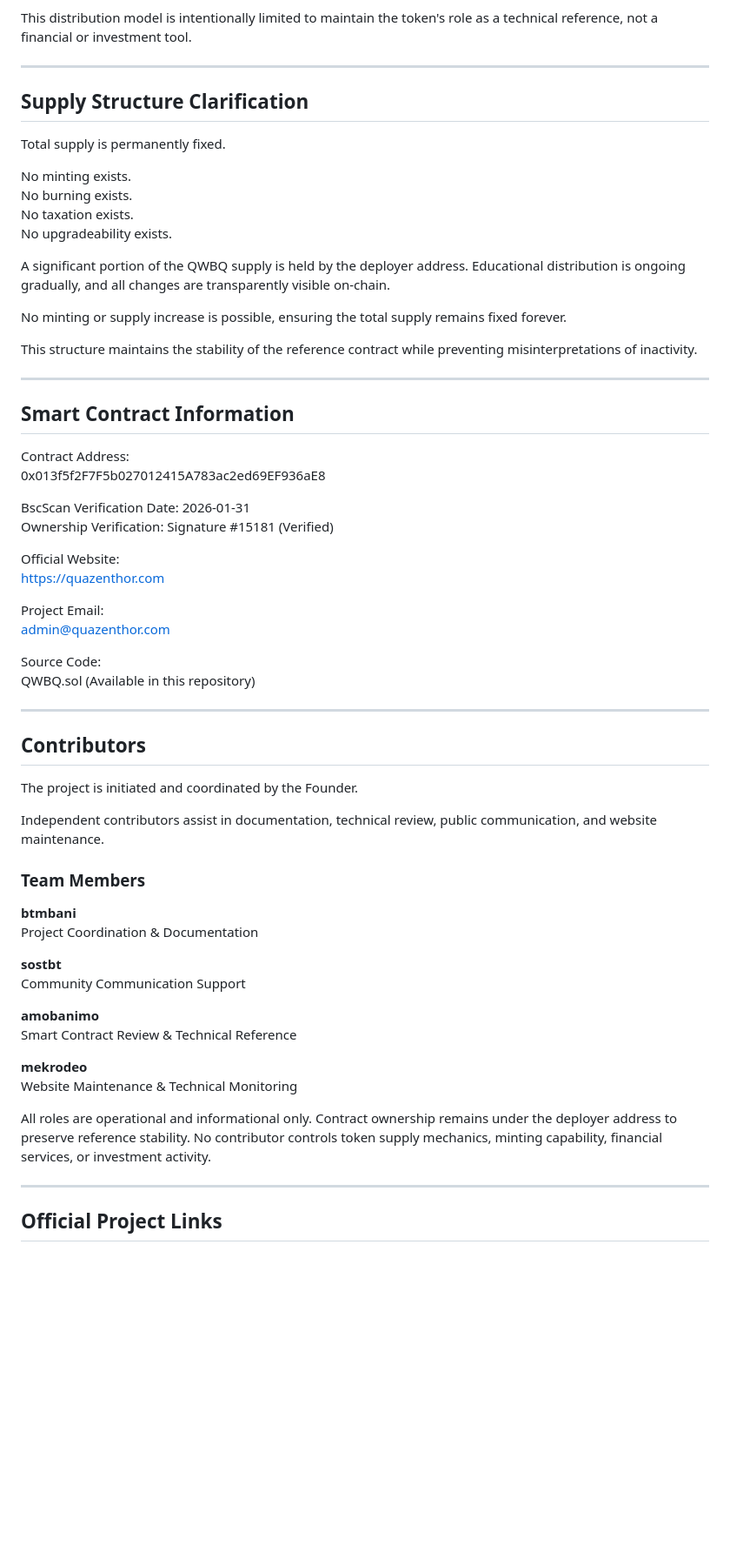
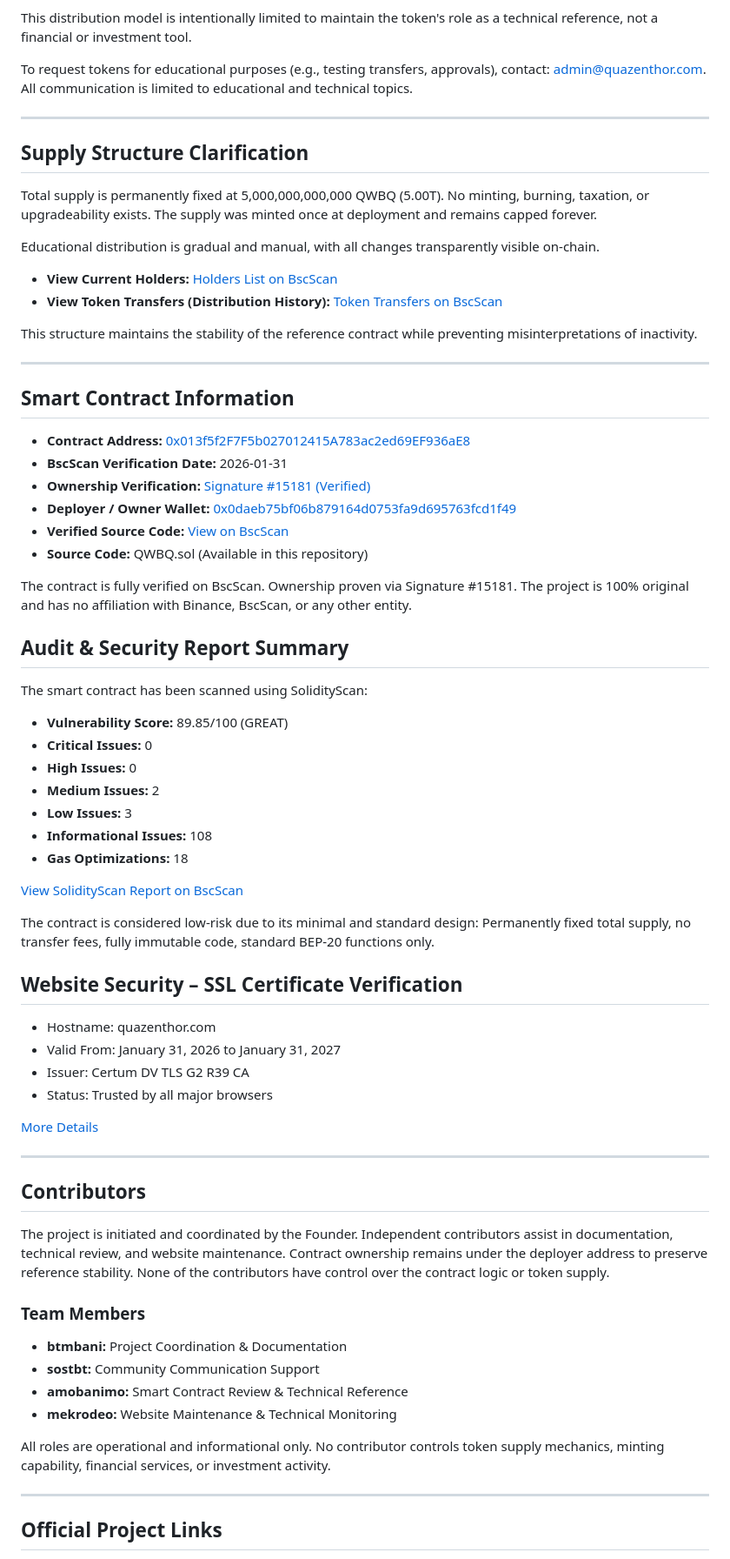
Before and after one commit to toorandokhtafshari/QWBQ-Token-, a Markdown page: README.md, the part around one of its changes. Shown at 87% size. Drawn GitHub-style; blank space fills up the shorter version.

```diff
--- a/README.md
+++ b/README.md
@@ -132,20 +140,18 @@ Recipients can:
 
 This distribution model is intentionally limited to maintain the token's role as a technical reference, not a financial or investment tool.
+
+To request tokens for educational purposes (e.g., testing transfers, approvals), contact: [admin@quazenthor.com](mailto:admin@quazenthor.com). All communication is limited to educational and technical topics.
 
 ---
 
 ## Supply Structure Clarification
 
-Total supply is permanently fixed.
+Total supply is permanently fixed at 5,000,000,000,000 QWBQ (5.00T). No minting, burning, taxation, or upgradeability exists. The supply was minted once at deployment and remains capped forever.
 
-No minting exists.
-No burning exists.
-No taxation exists.
-No upgradeability exists.
+Educational distribution is gradual and manual, with all changes transparently visible on-chain.
 
-A significant portion of the QWBQ supply is held by the deployer address. Educational distribution is ongoing gradually, and all changes are transparently visible on-chain.
-
-No minting or supply increase is possible, ensuring the total supply remains fixed forever.
+- **View Current Holders:** [Holders List on BscScan](https://bscscan.com/token/0x013f5f2F7F5b027012415A783ac2ed69EF936aE8#balances)
+- **View Token Transfers (Distribution History):** [Token Transfers on BscScan](https://bscscan.com/token/0x013f5f2F7F5b027012415A783ac2ed69EF936aE8#tokentxns)
 
 This structure maintains the stability of the reference contract while preventing misinterpretations of inactivity.
 
@@ -153,44 +159,54 @@ This structure maintains the stability of the reference contract while preventin
 
 ## Smart Contract Information
 
-Contract Address:
-0x013f5f2F7F5b027012415A783ac2ed69EF936aE8
+- **Contract Address:** [0x013f5f2F7F5b027012415A783ac2ed69EF936aE8](https://bscscan.com/token/0x013f5f2F7F5b027012415A783ac2ed69EF936aE8)
+- **BscScan Verification Date:** 2026-01-31
+- **Ownership Verification:** [Signature #15181 (Verified)](https://bscscan.com/verifySig/15181)
+- **Deployer / Owner Wallet:** [0x0daeb75bf06b879164d0753fa9d695763fcd1f49](https://bscscan.com/address/0x0daeb75bf06b879164d0753fa9d695763fcd1f49)
+- **Verified Source Code:** [View on BscScan](https://bscscan.com/token/0x013f5f2F7F5b027012415A783ac2ed69EF936aE8#code)
+- **Source Code:** QWBQ.sol (Available in this repository)
 
-BscScan Verification Date: 2026-01-31
-Ownership Verification: Signature #15181 (Verified)
+The contract is fully verified on BscScan. Ownership proven via Signature #15181. The project is 100% original and has no affiliation with Binance, BscScan, or any other entity.
 
-Official Website:
-https://quazenthor.com
+## Audit & Security Report Summary
 
-Project Email:
-admin@quazenthor.com
+The smart contract has been scanned using SolidityScan:
 
-Source Code:
-QWBQ.sol (Available in this repository)
+- **Vulnerability Score:** 89.85/100 (GREAT)
+- **Critical Issues:** 0
+- **High Issues:** 0
+- **Medium Issues:** 2
+- **Low Issues:** 3
+- **Informational Issues:** 108
+- **Gas Optimizations:** 18
+
+[View SolidityScan Report on BscScan](https://bscscan.com/token/0x013f5f2F7F5b027012415A783ac2ed69EF936aE8#cards)
+
+The contract is considered low-risk due to its minimal and standard design: Permanently fixed total supply, no transfer fees, fully immutable code, standard BEP-20 functions only.
+
+## Website Security – SSL Certificate Verification
+
+- Hostname: quazenthor.com
+- Valid From: January 31, 2026 to January 31, 2027
+- Issuer: Certum DV TLS G2 R39 CA
+- Status: Trusted by all major browsers
+
+[More Details](https://www.sslshopper.com/ssl-checker.html?hostname=quazenthor.com)
 
 ---
 
 ## Contributors
 
-The project is initiated and coordinated by the Founder.
-
-Independent contributors assist in documentation, technical review, public communication, and website maintenance.
+The project is initiated and coordinated by the Founder. Independent contributors assist in documentation, technical review, and website maintenance. Contract ownership remains under the deployer address to preserve reference stability. None of the contributors have control over the contract logic or token supply.
 
 ### Team Members
 
-**btmbani**
-Project Coordination & Documentation
+- **btmbani:** Project Coordination & Documentation
+- **sostbt:** Community Communication Support
+- **amobanimo:** Smart Contract Review & Technical Reference
+- **mekrodeo:** Website Maintenance & Technical Monitoring
 
-**sostbt**
-Community Communication Support
-
-**amobanimo**
-Smart Contract Review & Technical Reference
-
-**mekrodeo**
-Website Maintenance & Technical Monitoring
-
-All roles are operational and informational only. Contract ownership remains under the deployer address to preserve reference stability. No contributor controls token supply mechanics, minting capability, financial services, or investment activity.
+All roles are operational and informational only. No contributor controls token supply mechanics, minting capability, financial services, or investment activity.
 
 ---
 
```
Also changed, not shown: other parts of README.md (+126 -78 lines).
